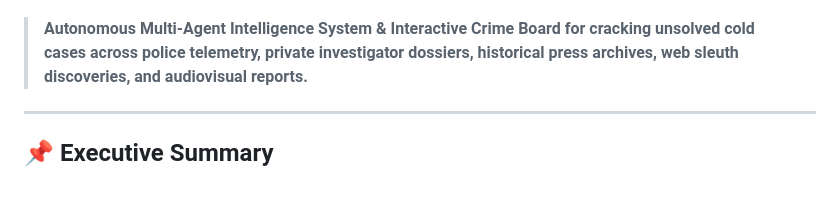
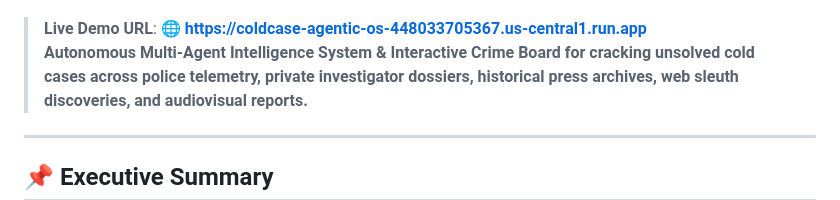
Before and after one commit to chaibi-mustapha/coldcase-agentic-os, a Markdown page: README.md, the part around one of its changes. Rendered like a GitHub page.

Commit message:
docs: add official Google Cloud Run Live Demo URL

```diff
--- a/README.md
+++ b/README.md
@@ -7,5 +8,6 @@
 [![License](https://img.shields.io/badge/License-Apache_2.0-green.svg)](LICENSE)
 
+> **Live Demo URL**: 🌐 **[https://coldcase-agentic-os-448033705367.us-central1.run.app](https://coldcase-agentic-os-448033705367.us-central1.run.app)**
 > **Autonomous Multi-Agent Intelligence System & Interactive Crime Board for cracking unsolved cold cases across police telemetry, private investigator dossiers, historical press archives, web sleuth discoveries, and audiovisual reports.**
 
 ---
```
Also changed, not shown: other parts of README.md (+1 -0 lines).
